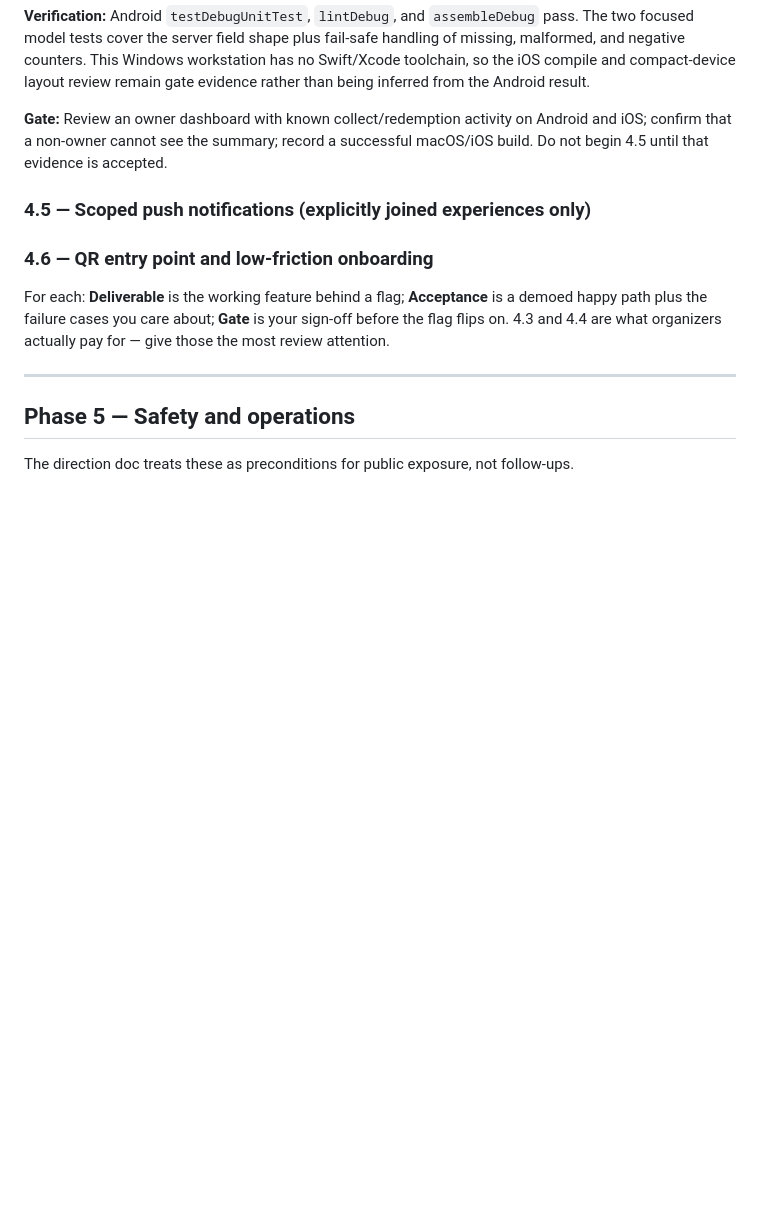
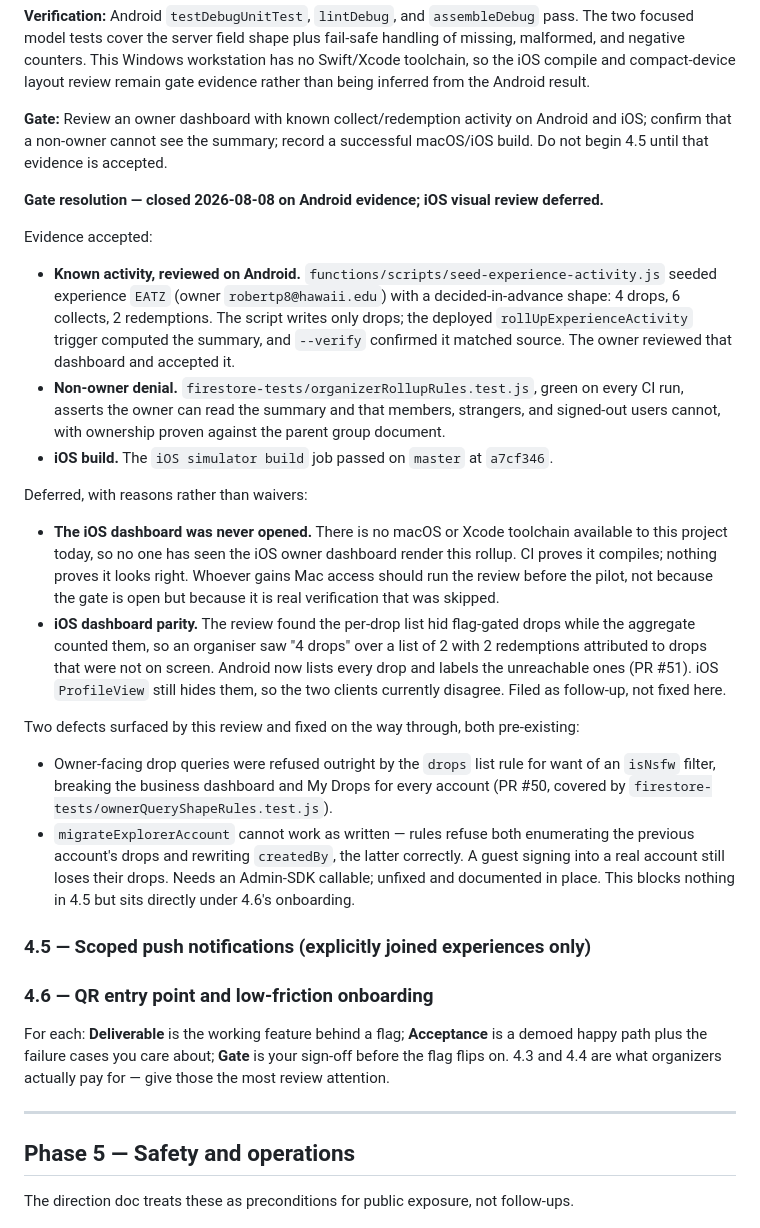
Before and after one commit to IllEgo/GeoDrop, a Markdown page: docs/migration-plan.md, the part around the change. Rendered like a GitHub page; blank space fills up the shorter version.

Commit message:
Record the 4.4 gate resolution
Closes 4.4 on Android evidence: a reviewed owner dashboard against seeded
activity of a known shape, rules tests proving non-owner denial, and a green
iOS simulator build on master.

Records what was not verified rather than implying it was. No macOS or Xcode
toolchain is available to this project, so nobody has watched the iOS
dashboard render this rollup — CI proves it compiles, not that it looks
right. Also notes that iOS still hides flag-gated drops while Android now
labels them, so the two clients disagree until that is addressed.

Includes the two pre-existing defects the review surfaced: owner drop
queries refused by the list rule, and the guest account migration that
cannot work under any client-side rule.

Co-Authored-By: Claude Opus 5 <noreply@anthropic.com>
Claude-Session: https://claude.ai/code/session_017BjMuauhcLpUeTijBBLBzn

```diff
--- a/docs/migration-plan.md
+++ b/docs/migration-plan.md
@@ -787,6 +787,43 @@ being inferred from the Android result.
 and iOS; confirm that a non-owner cannot see the summary; record a successful macOS/iOS
 build. Do not begin 4.5 until that evidence is accepted.
 
+**Gate resolution — closed 2026-08-08 on Android evidence; iOS visual review deferred.**
+
+Evidence accepted:
+
+- **Known activity, reviewed on Android.** `functions/scripts/seed-experience-activity.js`
+  seeded experience `EATZ` (owner `robertp8@hawaii.edu`) with a decided-in-advance shape:
+  4 drops, 6 collects, 2 redemptions. The script writes only drops; the deployed
+  `rollUpExperienceActivity` trigger computed the summary, and `--verify` confirmed it
+  matched source. The owner reviewed that dashboard and accepted it.
+- **Non-owner denial.** `firestore-tests/organizerRollupRules.test.js`, green on every CI
+  run, asserts the owner can read the summary and that members, strangers, and signed-out
+  users cannot, with ownership proven against the parent group document.
+- **iOS build.** The `iOS simulator build` job passed on `master` at `a7cf346`.
+
+Deferred, with reasons rather than waivers:
+
+- **The iOS dashboard was never opened.** There is no macOS or Xcode toolchain available
+  to this project today, so no one has seen the iOS owner dashboard render this rollup.
+  CI proves it compiles; nothing proves it looks right. Whoever gains Mac access should
+  run the review before the pilot, not because the gate is open but because it is real
+  verification that was skipped.
+- **iOS dashboard parity.** The review found the per-drop list hid flag-gated drops while
+  the aggregate counted them, so an organiser saw "4 drops" over a list of 2 with 2
+  redemptions attributed to drops that were not on screen. Android now lists every drop and
+  labels the unreachable ones (PR #51). iOS `ProfileView` still hides them, so the two
+  clients currently disagree. Filed as follow-up, not fixed here.
+
+Two defects surfaced by this review and fixed on the way through, both pre-existing:
+
+- Owner-facing drop queries were refused outright by the `drops` list rule for want of an
+  `isNsfw` filter, breaking the business dashboard and My Drops for every account (PR #50,
+  covered by `firestore-tests/ownerQueryShapeRules.test.js`).
+- `migrateExplorerAccount` cannot work as written — rules refuse both enumerating the
+  previous account's drops and rewriting `createdBy`, the latter correctly. A guest signing
+  into a real account still loses their drops. Needs an Admin-SDK callable; unfixed and
+  documented in place. This blocks nothing in 4.5 but sits directly under 4.6's onboarding.
+
 ### 4.5 — Scoped push notifications (explicitly joined experiences only)
 ### 4.6 — QR entry point and low-friction onboarding
 
```
